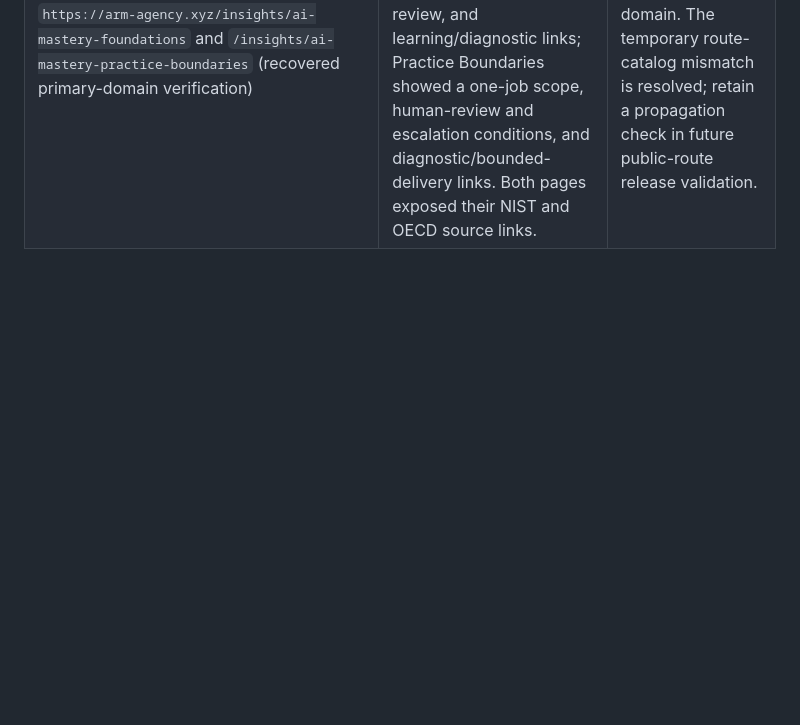
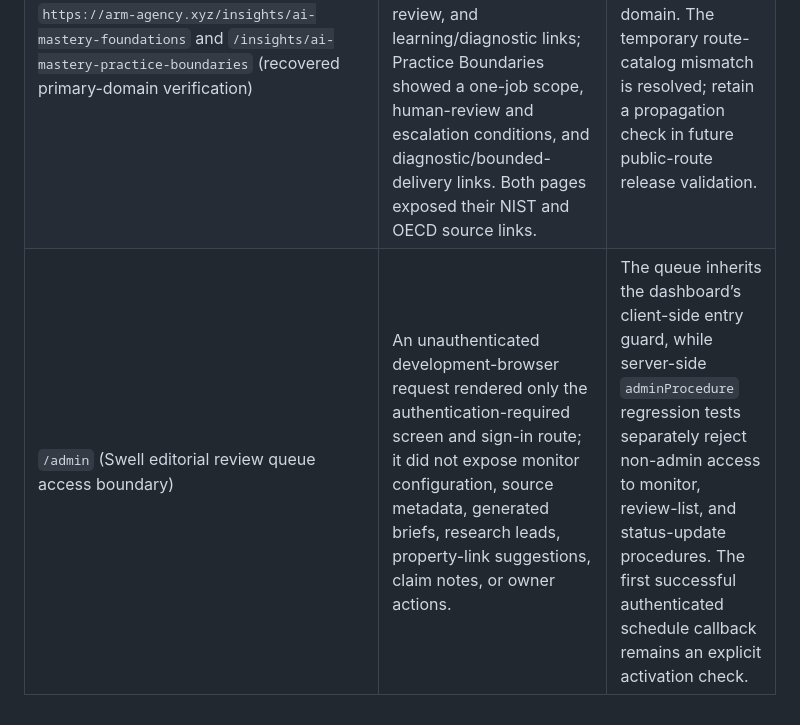
Before and after one commit to virtualmase/arm-agency-cashflow, a Markdown page: docs/validation/RECENT_BROWSER_VALIDATION.md, the part around the change. Drawn GitHub-style; blank space fills up the shorter version.

Commit message:
Checkpoint: Swell editorial workflow validation record — documents unauthenticated dashboard protection for monitor configuration and private review data, preserves server-side owner-only access regression coverage, and records that the first authenticated daily baseline callback remains the only pending runtime validation.

```diff
--- a/docs/validation/RECENT_BROWSER_VALIDATION.md
+++ b/docs/validation/RECENT_BROWSER_VALIDATION.md
@@ -38,3 +38,4 @@
 | `https://arm-agency.xyz/insights/ai-mastery-foundations` (post-publish route check) | The primary domain returned the application’s "Resource unavailable" page after the AI Mastery checkpoint, including after a same-version publication refresh. The development route renders the complete guide and the build/tests are clean. | **Primary-domain AI Mastery publication remains unverified.** Treat this as a custom-domain route-catalog cache or propagation issue; do not mark the final AI Mastery launch-validation gate complete or promote the new URLs until the primary domain serves the guide. |
 | `https://armcashflow-gw96qvq2.manus.space/insights/ai-mastery-foundations` (managed-host comparison) | The managed production host served the full new AI Mastery Foundations guide with its NIST/OECD citations and Academy, diagnostic, and practice-boundary links. | The application deployment itself is current. The unresolved problem is isolated to stale delivery on `arm-agency.xyz`, not missing guide code or a failed production build. |
 | `https://arm-agency.xyz/insights/ai-mastery-foundations` and `/insights/ai-mastery-practice-boundaries` (recovered primary-domain verification) | Following the fresh publication, both primary-domain routes served the complete public guides. Foundations showed capability, ownership, review, and learning/diagnostic links; Practice Boundaries showed a one-job scope, human-review and escalation conditions, and diagnostic/bounded-delivery links. Both pages exposed their NIST and OECD source links. | The AI Mastery authority cluster is now fully verified on the primary domain. The temporary route-catalog mismatch is resolved; retain a propagation check in future public-route release validation. |
+| `/admin` (Swell editorial review queue access boundary) | An unauthenticated development-browser request rendered only the authentication-required screen and sign-in route; it did not expose monitor configuration, source metadata, generated briefs, research leads, property-link suggestions, claim notes, or owner actions. | The queue inherits the dashboard’s client-side entry guard, while server-side `adminProcedure` regression tests separately reject non-admin access to monitor, review-list, and status-update procedures. The first successful authenticated schedule callback remains an explicit activation check. |
```
